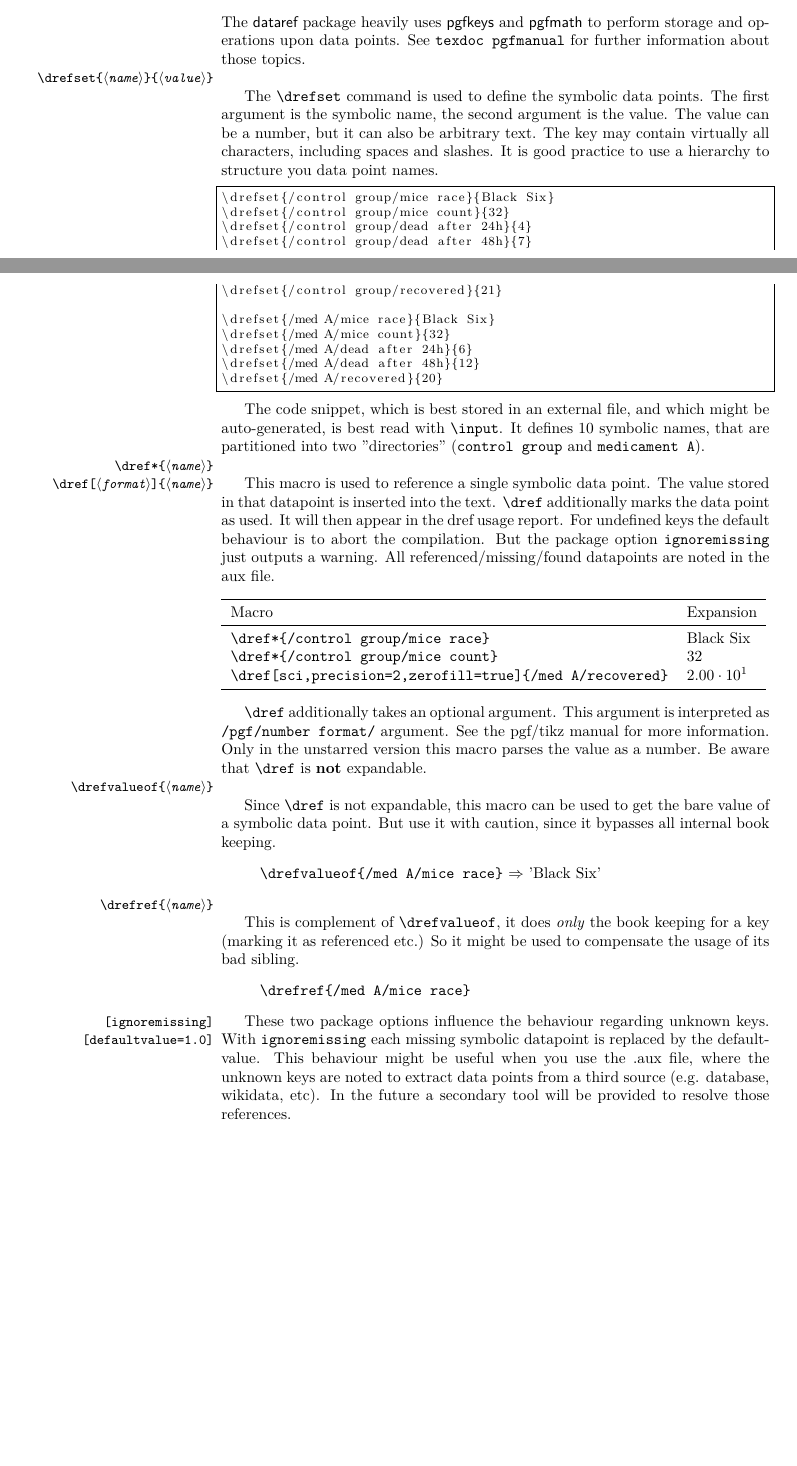
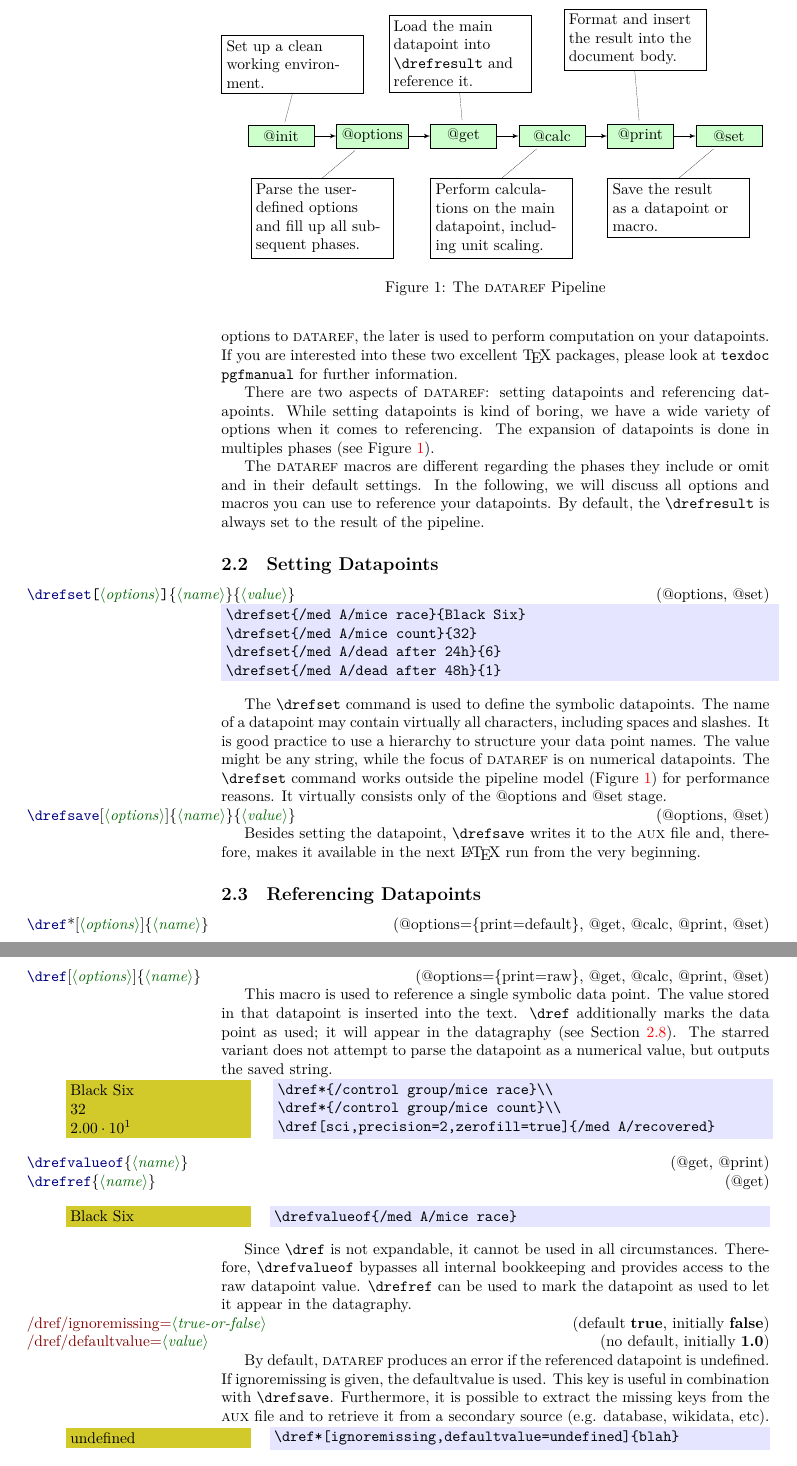
Before and after one commit to stettberger/dataref, a LaTeX document (dataref.tex, which reads dataref.sty): two parts of pages 1 and 2 of 7 before the commit and two parts of pages 2 and 3 of 8 after it, joined at a grey line, cut at the place of the change, the shorter picture padded with empty space. Compiled offline with LuaLaTeX.

Commit message:
More pretty documentation

```diff
--- a/dataref.sty
+++ b/dataref.sty
@@ -188,6 +188,7 @@
   %
   debug/.is if=dref@debug,
   ignoremissing/.is if=dref@ignoremissing,
+  defaultvalue/.store in=\dref@defaultvalue,
 }
 
 \csdef{dref@ifnum@0}{}
@@ -279,13 +280,13 @@
 
 % From here on, everything should be implemented using pgfkeys
 \protected\def\dref{\@ifstar\dref@starred\dref@unstarred}
-\newcommand{\dref@unstarred}[2][]{% Unstarred
+\newcommand{\dref@unstarred}[2][]{%
   \drefkeys{@[, @init, print=default, path={#2}, #1, @get, @calc, @print, @set,@],%
     @annotate={\textbackslash dref[#1]\{#2\}}%
   }%
 }
 \newcommand{\dref@starred}[2][]{%
-  \drefkeys{@[, @init, print=raw, path={#2}, #1, @get, @calc, @print, @set,@],%
+  \drefkeys{@[, @init, print=raw,     path={#2}, #1, @get, @calc, @print, @set,@],%
     @annotate={\textbackslash dref*[#1]\{#2\},}%
   }%
 }
--- a/dataref.tex
+++ b/dataref.tex
@@ -21,11 +21,16 @@
 \CodelineIndex
 \RecordChanges
 
+\usepackage{verbatim}
 \usepackage{listings}
 \usepackage{pdfcomment}
 \usepackage{siunitx}
+\usepackage{xspace}
 \usepackage{pgffor}
 \usepackage{filecontents}
+\usepackage{tikz}
+\usetikzlibrary{positioning, arrows}
+
 \begin{filecontents}{datapoints.tex}
 \drefset{/control group/mice race}{Black Six}
 \drefset{/control group/mice count}{32}
@@ -110,6 +143,3 @@ include all dead mice before.}
 
  \section{Usage (or \dref*{/control group/mice count} mice)}
 
- The \textsf{dataref} package heavily uses \textsf{pgfkeys} and \textsf{pgfmath} to perform storage
- and operations upon data points. See \texttt{texdoc pgfmanual} for further information about those
- topics.
@@ -116,62 +156,151 @@ include all dead mice before.}
 
- \DescribeMacro{\drefset\{\meta{name}\}\{\meta{value}\}}
+ \subsection{Design Principles}
 
- The \cmd{\drefset} command is used to define the symbolic data points. The first argument is the
- symbolic name, the second argument is the value. The value can be a number, but it can also be
- arbitrary text. The key may contain virtually all characters, including spaces and slashes. It is
- good practice to use a hierarchy to structure you data point names.
+ Before we jump into the description of \dataref, let us look a little bit into the design principles of \dataref. By
+ understanding the principles, you will be more productive and embedding data into your document will become easier.
 
- \lstinputlisting[language=tex, firstline=5, lastline=15,basicstyle=\footnotesize,frame=single]{datapoints.tex}
+ First of all, \dataref is built on top of \textsf{pgfkeys} and \textsf{pgfmath} from the PGF/TiKZ macro packages. While
+ the former provides a usable user interface to provide options to \dataref, the later is used to perform computation on
+ your datapoints. If you are interested into these two excellent \TeX{} packages, please look at \texttt{texdoc
+   pgfmanual} for further information.
 
- The code snippet, which is best stored in an external file, and which might be auto-generated, is
- best read with \cmd{\input}. It defines 10 symbolic names, that are partitioned into two
- "directories" (\texttt{control group} and \texttt{medicament A}).
-
- \DescribeMacro{\dref*\{\meta{name}\}}
- \DescribeMacro{\dref[\meta{format}]\{\meta{name}\}}
+ There are two aspects of \dataref: setting datapoints and referencing datapoints. While setting datapoints is kind of
+ boring, we have a wide variety of options when it comes to referencing. The expansion of datapoints is done in
+ multiples phases (see Figure~\ref{fig:pipeline}).
 
 
- This macro is used to reference a single symbolic data point. The value stored in that datapoint
- is inserted into the text. \cmd{\dref} additionally marks the data point as used. It will then
- appear in the dref usage report. For undefined keys the default behaviour is to abort the
- compilation. But the package option \texttt{ignoremissing} just outputs a warning. All
- referenced/missing/found datapoints are noted in the aux file.
+ \begin{figure}[t]
+  \begin{tikzpicture}[node distance=0.5cm]
+    \tikzstyle{phase}=[draw,minimum width=1.5cm, fill=green!20!white];
+    \tikzstyle{desc}=[align=left, text width=3cm,anchor=#1,draw];
 
- \vspace{1em}\noindent\begin{tabular}{ll}\toprule
- Macro & Expansion \\
- \midrule
- \cmd{\dref*\{/control group/mice race\}} & \dref*{/control group/mice race} \\
- \cmd{\dref*\{/control group/mice count\}} & \dref*{/control group/mice count} \\
- \cmd{\dref[sci,precision=2,zerofill=true]\{/med A/recovered\}} & \dref[sci,precision=2,zerofill=true]{/med A/recovered} \\ \bottomrule
- \end{tabular}\vspace{1em}
 
- \cmd{\dref} additionally takes an optional argument. This argument is interpreted as
- \texttt{/pgf/number format/} argument. See the pgf/tikz manual for more information. Only in the
- unstarred version this macro parses the value as a number. Be aware that
- \cmd{\dref} is \textbf{not} expandable.
+   \node[phase](@init){@init};
+   \node[phase,right=of @init](@options){@options};
+   \node[phase,right=of @options](@get){@get};
+   \node[phase,right=of @get](@calc){@calc};
+   \node[phase,right=of @calc](@print){@print};
+   \node[phase,right=of @print](@set){@set};
 
- \DescribeMacro{\drefvalueof\{\meta{name}\}}
+   \draw[>=latex']
+     (@init) edge[->] (@options)
+     (@options) edge[->] (@get)
+     (@get) edge[->] (@calc)
+     (@calc) edge[->] (@print)
+     (@print) edge[->] (@set);
 
- Since \cmd{\dref} is not expandable, this macro can be used to get the bare value of a symbolic data point. But use it with caution, since it bypasses all internal book keeping.
- \begin{quote}
-  \verb|\drefvalueof{/med A/mice race}| $\Rightarrow$ '\drefvalueof{/med A/mice race}'
- \end{quote}
+     \draw[ultra thin,shorten <=2pt] (@init) -- ++(75:1cm)
+        node[desc=south] {Set up a clean working environment.};
 
- \DescribeMacro{\drefref\{\meta{name}\}}
+      \draw[ultra thin,shorten <=2pt] (@options) -- ++(-140:1.5cm)
+        node[desc=north] {Parse the user-defined options and fill up all subsequent phases.};
 
- This is complement of \cmd{\drefvalueof}, it does \emph{only} the book keeping for a key (marking it as referenced etc.) So it might be used to compensate the usage of its bad sibling.
- \begin{quote}
-  \verb|\drefref{/med A/mice race}|
- \end{quote}
+      \draw[ultra thin,shorten <=2pt] (@get) -- ++(95:1cm)
+        node[desc=south] {Load the main datapoint into \cmd{\drefresult} and reference it.};
 
- \DescribeMacro{[ignoremissing]}
- \DescribeMacro{[defaultvalue=1.0]}
- These two package options influence the behaviour regarding unknown
- keys. With \verb|ignoremissing| each missing symbolic datapoint is replaced by the defaultvalue. This behaviour might be useful when you use the .aux file, where the unknown keys are noted to extract data points from a third source (e.g. database, wikidata, etc). In the future a secondary tool will be provided to resolve those references.
+      \draw[ultra thin,shorten <=2pt] (@calc) -- ++(-140:1.5cm)
+       node[desc=north] {Perform calculations on the main datapoint, including unit scaling.};
 
- \DescribeMacro{\drefsethelp\{\meta{pattern}\}\{\meta{text}\}}
- \DescribeMacro{\drefhelp\{\meta{name}\}}
+      \draw[ultra thin,shorten <=2pt] (@print) -- ++(95:1.5cm)
+        node[desc=south] {Format and insert the result into the document body.};
+
+      \draw[ultra thin,shorten <=2pt] (@set) -- ++(-140:1.5cm)
+       node[desc=north] {Save the result as a datapoint or macro.};
+
+
+     \end{tikzpicture}
+     \caption{The \dataref Pipeline}\label{fig:pipeline}
+   \end{figure}
+
+   The \dataref macros are different regarding the phases they include or omit and in their default settings. In the
+   following, we will discuss all options and macros you can use to reference your datapoints. By default, the
+   \cmd{\drefresult} is always set to the result of the pipeline.
+
+ \subsection{Setting Datapoints}
+
+
+
+ \Macro[(@options, @set)]{\drefset\oarg{options}\{\meta{name}\}\{\meta{value}\}}
+
+
+\begin{codeexample}
+\begin{verbatim}
+\drefset{/med A/mice race}{Black Six}
+\drefset{/med A/mice count}{32}
+\drefset{/med A/dead after 24h}{6}
+\drefset{/med A/dead after 48h}{1}
+\end{verbatim}
+\end{codeexample}
+
+
+ The \cmd{\drefset} command is used to define the symbolic datapoints. The name of a datapoint may contain virtually all
+ characters, including spaces and slashes. It is good practice to use a hierarchy to structure your data point names.
+ The value might be any string, while the focus of \dataref is on numerical datapoints. The \cmd{\drefset} command works
+ outside the pipeline model (Figure \ref{fig:pipeline}) for performance reasons. It virtually consists only of the
+ @options and @set stage.
+
+ \Macro[(@options, @set)]{\drefsave[\meta{options}]\{\meta{name}\}\{\meta{value}\}}
+
+ Besides setting the datapoint, \cmd{\drefsave} writes it to the \textsc{aux} file and, therefore, makes it available in
+ the next \LaTeX{} run from the very beginning.
+
+\subsection{Referencing Datapoints}
+
+
+ \Macro[(@options=\{print=default\}, @get, @calc, @print, @set)]{\dref*[\meta{options}]\{\meta{name}\}}
+ \Macro[(@options=\{print=raw\},     @get, @calc, @print, @set)]{\dref[\meta{options}]\{\meta{name}\}}
+
+ This macro is used to reference a single symbolic data point. The value stored in that datapoint is inserted into the
+ text. \cmd{\dref} additionally marks the data point as used; it will appear in the datagraphy (see
+ Section~\ref{sec:datagraphy}). The starred variant does not attempt to parse the datapoint as a numerical value, but
+ outputs the saved string.
+
+\begin{example}
+\dref*{/control group/mice race}\\
+\dref*{/control group/mice count}\\
+\dref[sci,precision=2,zerofill=true]{/med A/recovered}
+\end{example}
+\begin{codeexample}
+\begin{verbatim}
+\dref*{/control group/mice race}\\
+\dref*{/control group/mice count}\\
+\dref[sci,precision=2,zerofill=true]{/med A/recovered}
+\end{verbatim}
+\end{codeexample}
+
+\Macro[(@get, @print)]{\drefvalueof\{\meta{name}\}}
+\Macro[(@get)]{\drefref\{\meta{name}\}}
+\vspace{1em}
+
+\begin{example}
+\drefvalueof{/med A/mice race}
+\end{example}\begin{codeexample}
+\begin{verbatim}
+\drefvalueof{/med A/mice race}
+\end{verbatim}
+\end{codeexample}
+
+  Since \cmd{\dref} is not expandable, it cannot be used in all circumstances. Therefore, \cmd{\drefvalueof} bypasses
+  all internal bookkeeping and provides access to the raw datapoint value. \cmd{\drefref} can be used to mark the
+  datapoint as used to let it appear in the datagraphy.
+
+\Option[(default \textbf{true}, initially \textbf{false})]{/dref/ignoremissing=\meta{true-or-false}}
+\Option[(no default, initially \textbf{1.0})]{/dref/defaultvalue=\meta{value}}
+
+By default, \dataref produces an error if the referenced datapoint is undefined. If ignoremissing is given, the
+defaultvalue is used. This key is useful in combination with \cmd{\drefsave}. Furthermore, it is possible to extract the
+missing keys from the \textsc{aux} file and to retrieve it from a secondary source (e.g. database, wikidata, etc).
+
+\begin{example}
+\dref*[ignoremissing,defaultvalue=undefined]{blah}
+\end{example}\begin{codeexample}
+\begin{verbatim}
+\dref*[ignoremissing,defaultvalue=undefined]{blah}
+\end{verbatim}
+\end{codeexample}
+
+\Macro{\drefsethelp\{\meta{pattern}\}\{\meta{text}\}}
+\Macro{\drefhelp\{\meta{name}\}}
 
  \textsf{dataref} comes with a simple method for defining documentation for data points. This help can for example be used to communicate what is the concrete semantics of the data point. This is of special interest when writter and data gatherer are not the same person. \cmd{\drefsethelp} takes two arguments: first a regular expression that matches the symbolic data point, second the help text.
 
- \lstinputlisting[language=tex, firstline=17, lastline=18,basicstyle=\footnotesize,frame=single]{datapoints.tex}
```
Also changed, not shown: dataref.tex (67 more changed lines).
